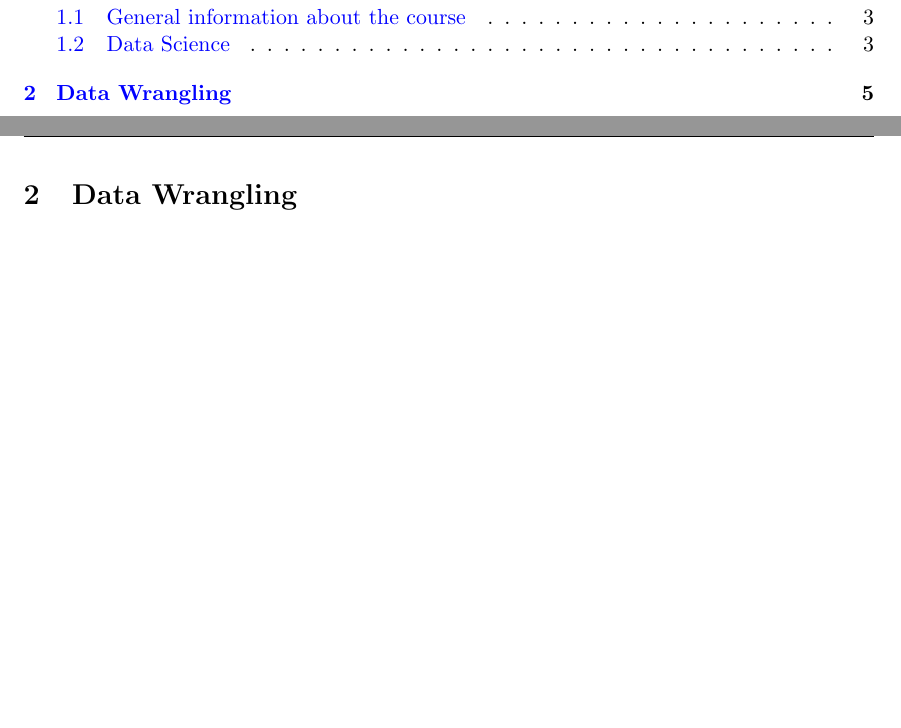
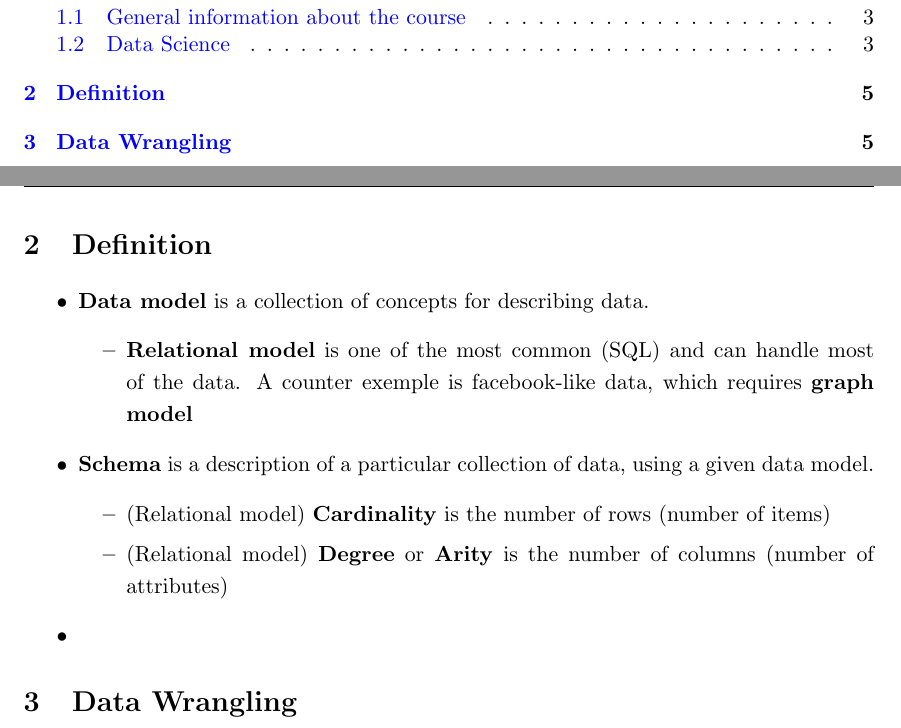
Before and after one commit to sharbatc/Notes, a LaTeX document (summary.tex): two parts of pages 2 and 5 of 5, joined at a grey line, cut so that both start at the same text, the shorter picture padded with empty space. Compiled offline with pdfLaTeX.

Commit message:
some definitions

```diff
--- a/summary.tex
+++ b/summary.tex
@@ -263,6 +263,31 @@ In this course, you will develop the following skills:
  \item[communication of results] through visualization, stories and interpretable summaries
 \end{description}
 
+
+% ================ Definition ==============
+% maybe to be moved at the end if it becomes a dictionnary
+\section{Definition}
+\begin{itemize}
+  \item {\bf Data model} is a collection of concepts for describing data.
+  \begin{itemize}
+    \item {\bf Relational model} is one of the most common (SQL) and can handle most of the data. A counter exemple is facebook-like data, which requires {\bf graph model}
+  \end{itemize}
+  \item {\bf Schema} is a description of a particular collection of data, using a given data model.
+  \begin{itemize}
+  	\item (Relational model) \textbf{Cardinality} is the number of rows (number of items)
+	\item (Relational model) \textbf{Degree} or \textbf{Arity} is the number of columns (number of attributes)
+  \end{itemize}
+  \item
+\end{itemize}
+
+
+
+
+
+
+
+
+% ================ Data Wrangling ==============
 \section{Data Wrangling}
 
 
```
Also changed, not shown: summary.pdf.
